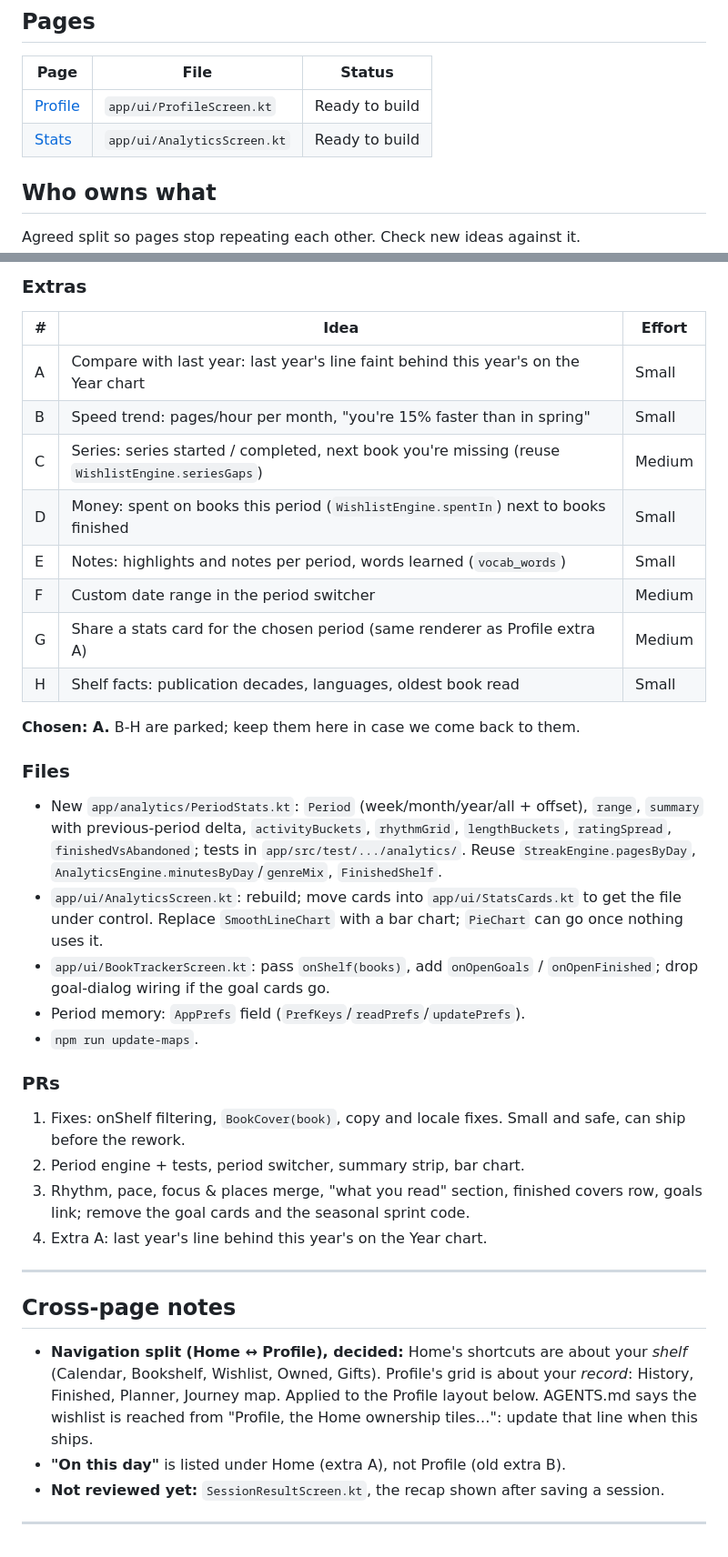
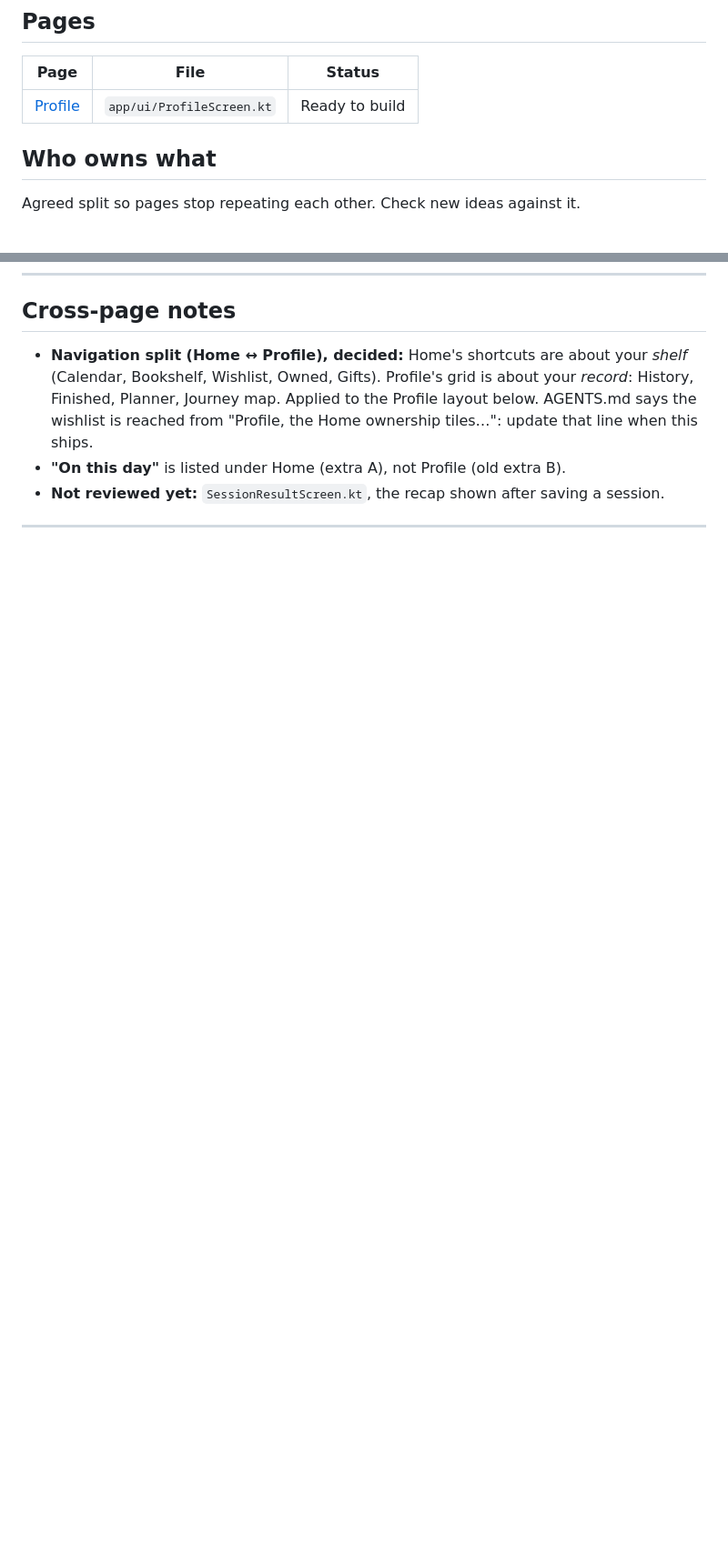
Before and after one commit to ASR9697/BookTracker, a Markdown page: docs/REWORK.md, 2 parts joined by grey strips. Shown at 91% size. GitHub-like rendering; blank space fills up the shorter version.

Commit message:
docs(rework): Stats done
Co-Authored-By: Claude Opus 5.5 <noreply@anthropic.com>

```diff
--- a/docs/REWORK.md
+++ b/docs/REWORK.md
@@ -11,7 +11,6 @@ Paths are relative to `app/src/main/java/com/example/booktracker/` unless noted.
 | Page | File | Status |
 |---|---|---|
 | [Profile](#profile) | `app/ui/ProfileScreen.kt` | Ready to build |
-| [Stats](#stats) | `app/ui/AnalyticsScreen.kt` | Ready to build |
 
 <!-- Status: Idea → Planned, decisions open → Ready to build → In progress -->
 
@@ -192,41 +127,3 @@ the full "Recently finished" list.
-### Extras
-| # | Idea | Effort |
-|---|---|---|
-| A | Compare with last year: last year's line faint behind this year's on the Year chart | Small |
-| B | Speed trend: pages/hour per month, "you're 15% faster than in spring" | Small |
-| C | Series: series started / completed, next book you're missing (reuse `WishlistEngine.seriesGaps`) | Medium |
-| D | Money: spent on books this period (`WishlistEngine.spentIn`) next to books finished | Small |
-| E | Notes: highlights and notes per period, words learned (`vocab_words`) | Small |
-| F | Custom date range in the period switcher | Medium |
-| G | Share a stats card for the chosen period (same renderer as Profile extra A) | Medium |
-| H | Shelf facts: publication decades, languages, oldest book read | Small |
-
-**Chosen: A.** B-H are parked; keep them here in case we come back to them.
-
-### Files
-- New `app/analytics/PeriodStats.kt`: `Period` (week/month/year/all + offset),
-  `range`, `summary` with previous-period delta, `activityBuckets`, `rhythmGrid`,
-  `lengthBuckets`, `ratingSpread`, `finishedVsAbandoned`; tests in
-  `app/src/test/.../analytics/`. Reuse `StreakEngine.pagesByDay`,
-  `AnalyticsEngine.minutesByDay`/`genreMix`, `FinishedShelf`.
-- `app/ui/AnalyticsScreen.kt`: rebuild; move cards into `app/ui/StatsCards.kt` to get
-  the file under control. Replace `SmoothLineChart` with a bar chart; `PieChart` can
-  go once nothing uses it.
-- `app/ui/BookTrackerScreen.kt`: pass `onShelf(books)`, add `onOpenGoals` /
-  `onOpenFinished`; drop goal-dialog wiring if the goal cards go.
-- Period memory: `AppPrefs` field (`PrefKeys`/`readPrefs`/`updatePrefs`).
-- `npm run update-maps`.
-
-### PRs
-1. Fixes: onShelf filtering, `BookCover(book)`, copy and locale fixes. Small and safe,
-   can ship before the rework.
-2. Period engine + tests, period switcher, summary strip, bar chart.
-3. Rhythm, pace, focus & places merge, "what you read" section, finished covers row,
-   goals link; remove the goal cards and the seasonal sprint code.
-4. Extra A: last year's line behind this year's on the Year chart.
-
----
-
 ## Cross-page notes
 
 - **Navigation split (Home ↔ Profile), decided:** Home's shortcuts are about your
```
Also changed, not shown: other parts of docs/REWORK.md (+0 -64 lines).
